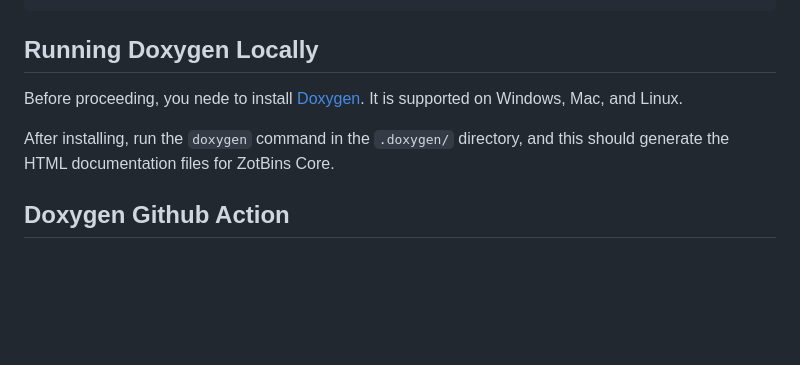
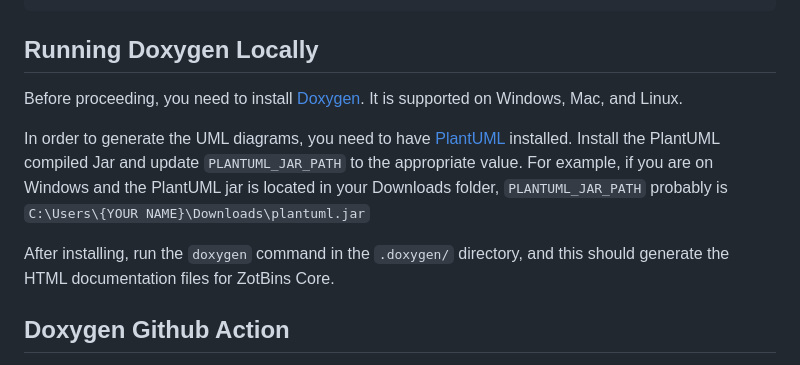
Before and after one commit to zotbins/ZotbinsCore, a Markdown page: docs/doxygen.md, the part around the change. GitHub-like rendering; blank space fills up the shorter version.

```diff
--- a/docs/doxygen.md
+++ b/docs/doxygen.md
@@ -79,10 +79,11 @@ public:
 
 ## Running Doxygen Locally
 
-Before proceeding, you nede to install [Doxygen](https://www.doxygen.nl/download.html). It is supported on Windows, Mac, and Linux.
+Before proceeding, you need to install [Doxygen](https://www.doxygen.nl/download.html). It is supported on Windows, Mac, and Linux.
+
+In order to generate the UML diagrams, you need to have [PlantUML](https://plantuml.com/download) installed. Install the PlantUML compiled Jar and update `PLANTUML_JAR_PATH` to the appropriate value. For example, if you are on Windows and the PlantUML jar is located in your Downloads folder, `PLANTUML_JAR_PATH` probably is `C:\Users\{YOUR NAME}\Downloads\plantuml.jar`
 
 After installing, run the `doxygen` command in the `.doxygen/` directory, and this should generate the HTML documentation files for ZotBins Core.
-
 
 ## Doxygen Github Action
 
```
Also changed, not shown: README.md (+2 -4 lines), docs/images/platformio_toolbar.png (added), docs/platformio-ide-vscode-toolbar.png (deleted), 2 other files.
